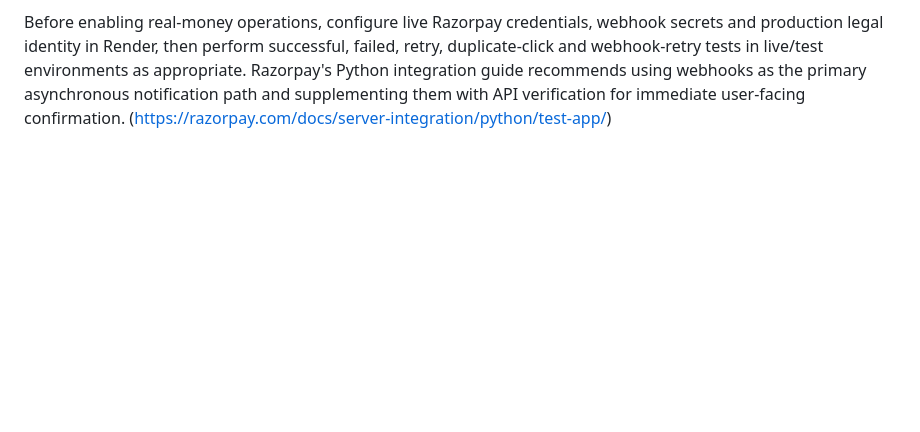
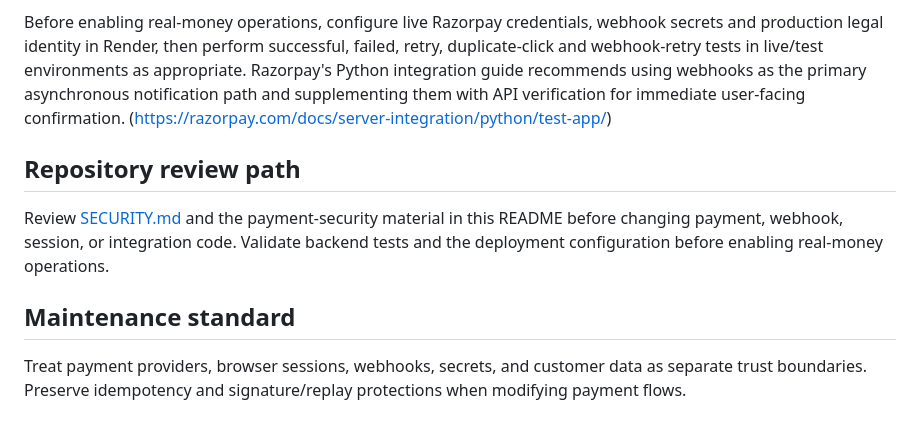
Before and after one commit to AloneRider-pixel/recoverflow, a Markdown page: README.md, the part around one of its changes. Rendered like a GitHub page; blank space fills up the shorter version.

Commit message:
docs: strengthen README review and maintenance guidance

```diff
--- a/README.md
+++ b/README.md
@@ -90,3 +93,11 @@ For production, keep the two Razorpay credential domains separate:
 The /launch page is a production gate. It reports test vs live credentials, HTTPS, session secret strength, payment idempotency, webhook replay protection, billing credentials, automation secrets and legal identity. Test credentials intentionally do not satisfy the production gate.
 
 Before enabling real-money operations, configure live Razorpay credentials, webhook secrets and production legal identity in Render, then perform successful, failed, retry, duplicate-click and webhook-retry tests in live/test environments as appropriate. Razorpay's Python integration guide recommends using webhooks as the primary asynchronous notification path and supplementing them with API verification for immediate user-facing confirmation. (https://razorpay.com/docs/server-integration/python/test-app/)
+
+## Repository review path
+
+Review [SECURITY.md](SECURITY.md) and the payment-security material in this README before changing payment, webhook, session, or integration code. Validate backend tests and the deployment configuration before enabling real-money operations.
+
+## Maintenance standard
+
+Treat payment providers, browser sessions, webhooks, secrets, and customer data as separate trust boundaries. Preserve idempotency and signature/replay protections when modifying payment flows.
```
Also changed, not shown: other parts of README.md (+4 -1 lines).
